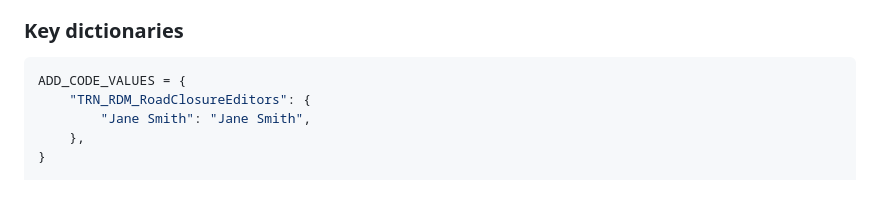
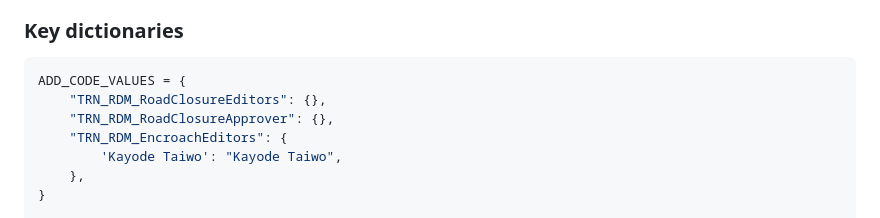
Before and after one commit to agallagher55/gispy, a Markdown page: road_works/claude.md, the part around one of its changes. GitHub-like rendering; blank space fills up the shorter version.

````diff
--- a/road_works/claude.md
+++ b/road_works/claude.md
@@ -114,8 +114,10 @@ This is the standard script for adding or removing users from RoadWorks domains.
 
 ```python
 ADD_CODE_VALUES = {
-    "TRN_RDM_RoadClosureEditors": {
-        "Jane Smith": "Jane Smith",
+    "TRN_RDM_RoadClosureEditors": {},
+    "TRN_RDM_RoadClosureApprover": {},
+    "TRN_RDM_EncroachEditors": {
+        'Kayode Taiwo': "Kayode Taiwo",
     },
 }
 
````
Also changed, not shown: other parts of road_works/claude.md (+1 -1 lines).
